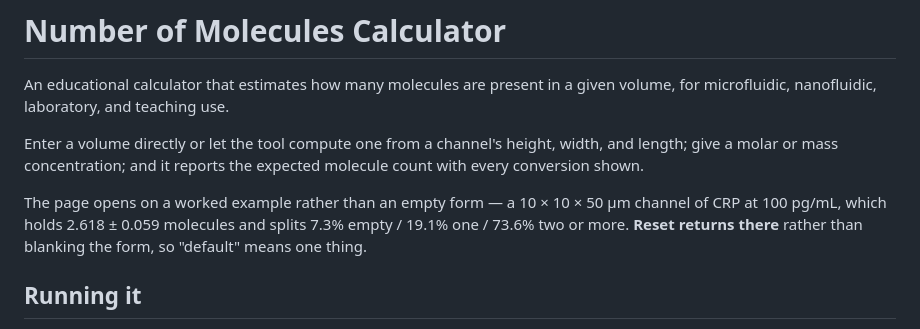
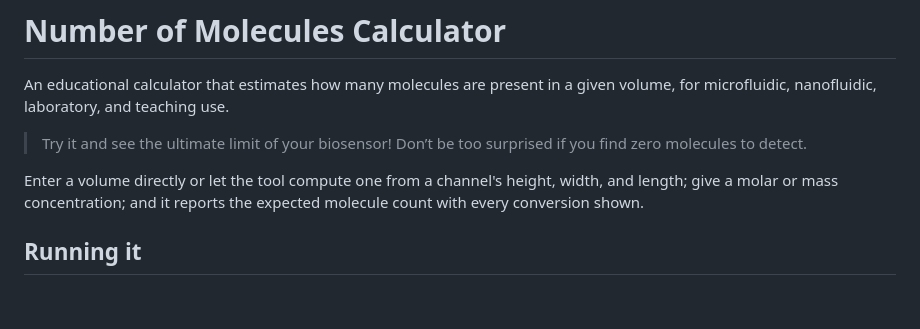
Before and after one commit to linscafe/molecule-calculator, a Markdown page: README.md, the part around the change. Drawn GitHub-style; blank space fills up the shorter version.

Commit message:
Revise README for clarity on calculator usage
Updated the README to clarify the calculator's functionality and default behavior.

```diff
--- a/README.md
+++ b/README.md
@@ -3,14 +3,12 @@
 An educational calculator that estimates how many molecules are present in a
 given volume, for microfluidic, nanofluidic, laboratory, and teaching use.
 
+> Try it and see the ultimate limit of your biosensor!
+> Don’t be too surprised if you find zero molecules to detect.
+
 Enter a volume directly or let the tool compute one from a channel's height,
 width, and length; give a molar or mass concentration; and it reports the
 expected molecule count with every conversion shown.
-
-The page opens on a worked example rather than an empty form — a 10 × 10 × 50 µm
-channel of CRP at 100 pg/mL, which holds 2.618 ± 0.059 molecules and splits
-7.3% empty / 19.1% one / 73.6% two or more. **Reset returns there** rather than
-blanking the form, so "default" means one thing.
 
 ## Running it
 
```
